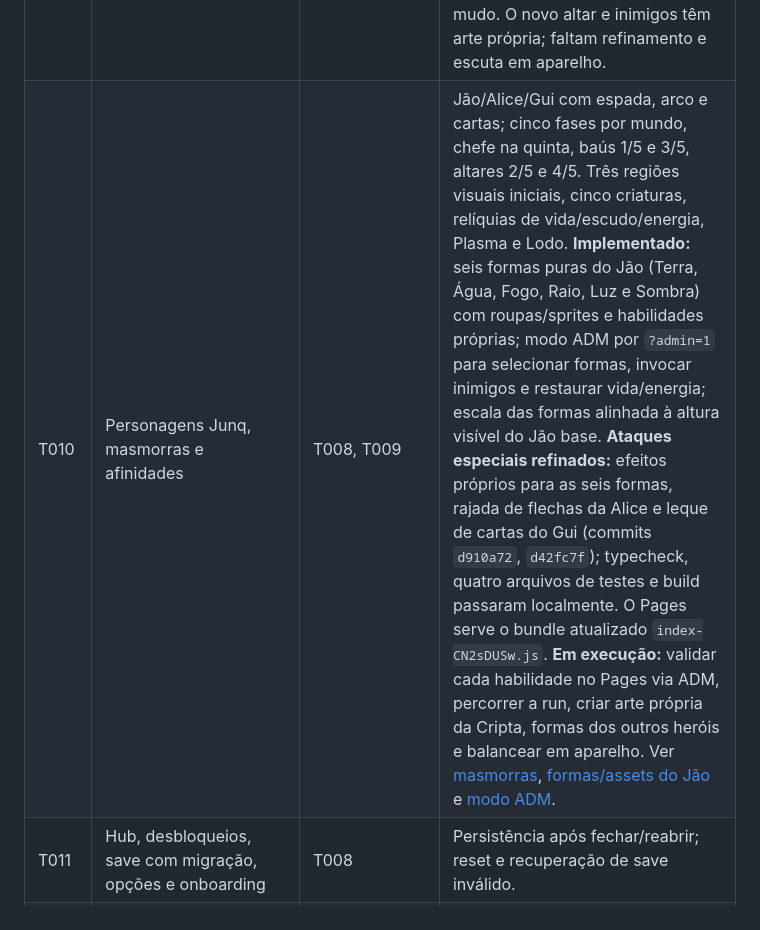
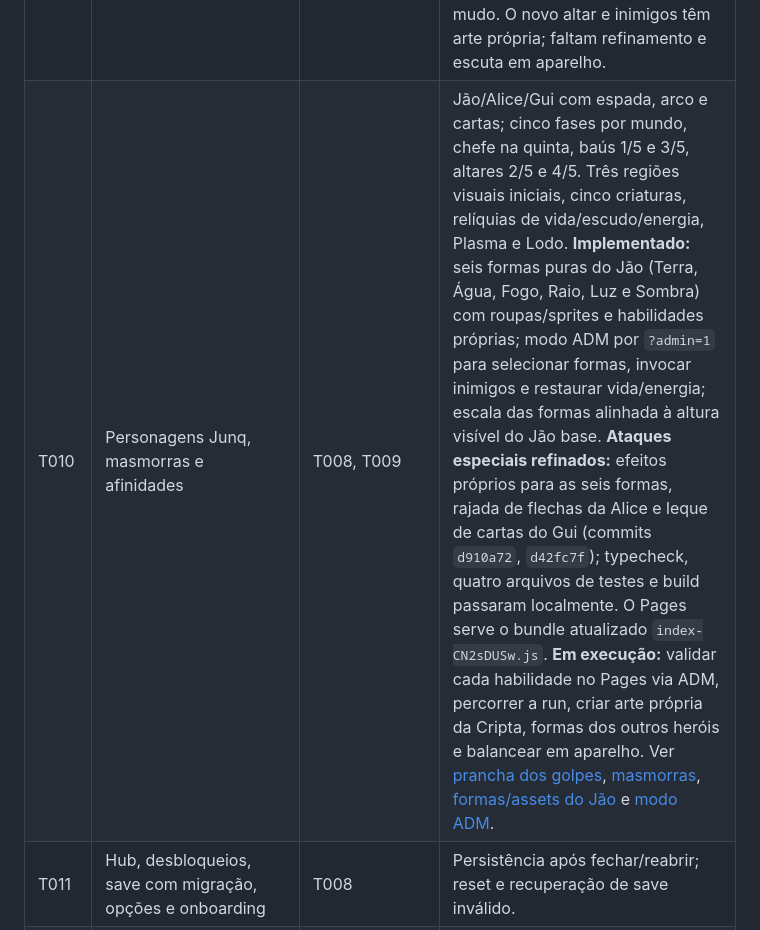
Before and after one commit to JaoDaJunq/Junq_SoulKnight, a Markdown page: docs/04-ROADMAP.md, the part around the change. Rendered like a GitHub page.

Commit message:
Add visual board to T010 roadmap

```diff
--- a/docs/04-ROADMAP.md
+++ b/docs/04-ROADMAP.md
@@ -13,7 +13,7 @@ Cada tarefa termina com commit/PR, teste no Pages quando houver interface, atual
 | T007 | Chefe com ataques sinalizados e encerramento da run | T006 | Vitória e derrota completas; relatório com seed e tempo. **Vertical slice P1.** |
 | T008 | Playtest P1 e revisão de desempenho/controles | T007 | Testes no Android e desktop; bugs de bloqueio e mortes sem feedback corrigidos. **Aceite do MVP para seguir em 12/10/2026.** Não há registro de aparelho, FPS ou run completa, então esses casos permanecem em observação para o beta. |
 | T009 | Direção de arte autoral, UI, áudio e créditos | T008 | Origem rastreável para cada asset; leitura do combate preservada. A v0.2 em pixel art foi aprovada e integrada em abertura, seleção, Átrio, Forja, personagens e HUD. Sons Web Audio originais com mudo. O novo altar e inimigos têm arte própria; faltam refinamento e escuta em aparelho. |
-| T010 | Personagens Junq, masmorras e afinidades | T008, T009 | Jão/Alice/Gui com espada, arco e cartas; cinco fases por mundo, chefe na quinta, baús 1/5 e 3/5, altares 2/5 e 4/5. Três regiões visuais iniciais, cinco criaturas, relíquias de vida/escudo/energia, Plasma e Lodo. **Implementado:** seis formas puras do Jão (Terra, Água, Fogo, Raio, Luz e Sombra) com roupas/sprites e habilidades próprias; modo ADM por `?admin=1` para selecionar formas, invocar inimigos e restaurar vida/energia; escala das formas alinhada à altura visível do Jão base. **Ataques especiais refinados:** efeitos próprios para as seis formas, rajada de flechas da Alice e leque de cartas do Gui (commits `d910a72`, `d42fc7f`); typecheck, quatro arquivos de testes e build passaram localmente. O Pages serve o bundle atualizado `index-CN2sDUSw.js`. **Em execução:** validar cada habilidade no Pages via ADM, percorrer a run, criar arte própria da Cripta, formas dos outros heróis e balancear em aparelho. Ver [masmorras](08-MASMORRAS-E-RELIQUIAS.md), [formas/assets do Jão](09-JAO-SINTONIAS-E-ASSETS.md) e [modo ADM](10-MODO-ADM-VALIDACAO.md).
+| T010 | Personagens Junq, masmorras e afinidades | T008, T009 | Jão/Alice/Gui com espada, arco e cartas; cinco fases por mundo, chefe na quinta, baús 1/5 e 3/5, altares 2/5 e 4/5. Três regiões visuais iniciais, cinco criaturas, relíquias de vida/escudo/energia, Plasma e Lodo. **Implementado:** seis formas puras do Jão (Terra, Água, Fogo, Raio, Luz e Sombra) com roupas/sprites e habilidades próprias; modo ADM por `?admin=1` para selecionar formas, invocar inimigos e restaurar vida/energia; escala das formas alinhada à altura visível do Jão base. **Ataques especiais refinados:** efeitos próprios para as seis formas, rajada de flechas da Alice e leque de cartas do Gui (commits `d910a72`, `d42fc7f`); typecheck, quatro arquivos de testes e build passaram localmente. O Pages serve o bundle atualizado `index-CN2sDUSw.js`. **Em execução:** validar cada habilidade no Pages via ADM, percorrer a run, criar arte própria da Cripta, formas dos outros heróis e balancear em aparelho. Ver [prancha dos golpes](visual/ataques-especiais.svg), [masmorras](08-MASMORRAS-E-RELIQUIAS.md), [formas/assets do Jão](09-JAO-SINTONIAS-E-ASSETS.md) e [modo ADM](10-MODO-ADM-VALIDACAO.md).
 | T011 | Hub, desbloqueios, save com migração, opções e onboarding | T008 | Persistência após fechar/reabrir; reset e recuperação de save inválido. |
 | T012 | Beta fechado e polimento | T009–T011 | Jogadores novos concluem tentativa; erros de console, input e save monitorados. |
 | T013 | Lançamento web | T012 | CI e Pages verdes, créditos, instruções, changelog e teste final em dispositivos. |
```
